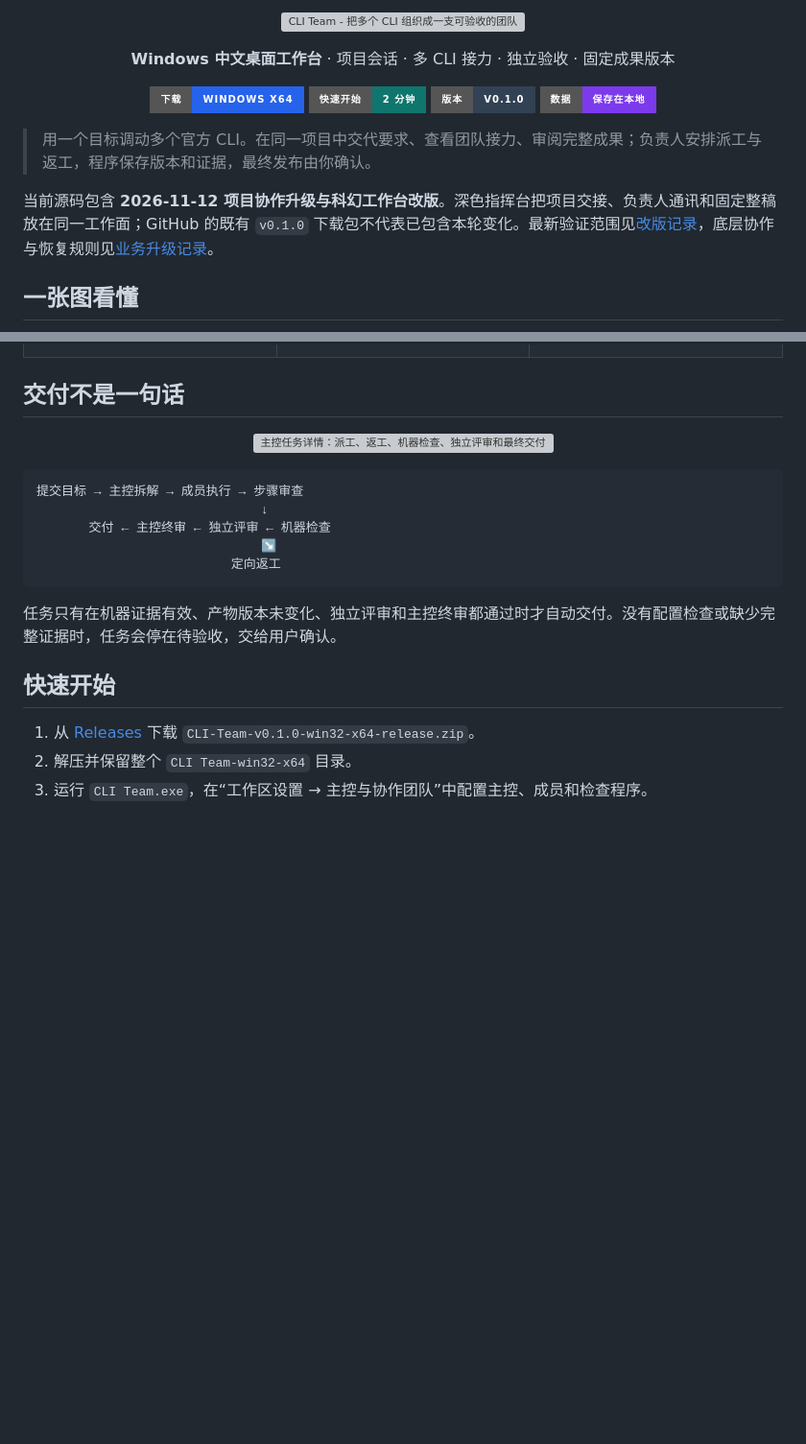
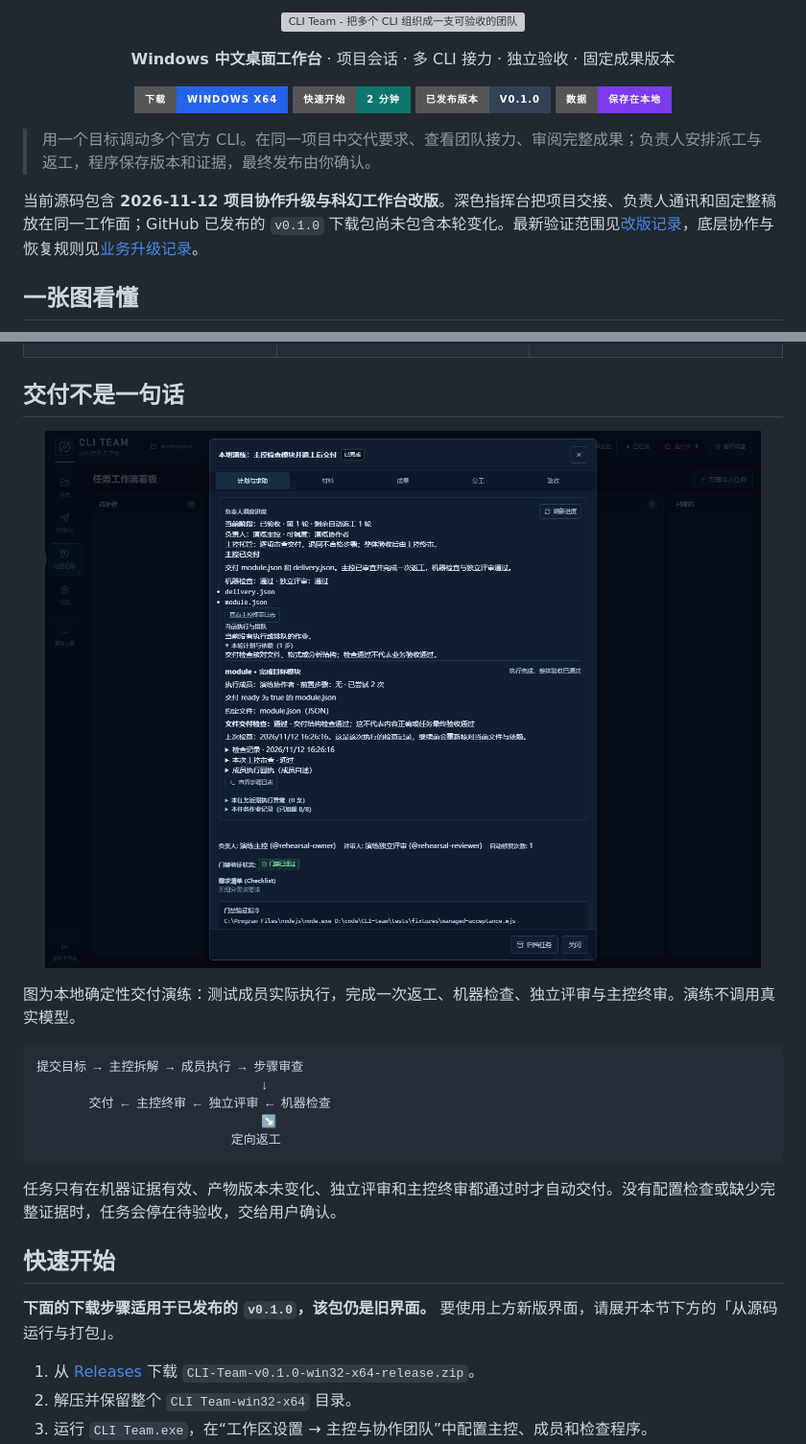
Before and after one commit to D2spacit0/CLI-team, a Markdown page: README.md, 2 parts joined by grey strips. Shown at 96% size. GitHub-like rendering; pictures changed too: docs/assets/scifi-delivery-20261112.png (added); badges without logos; blank space fills up the shorter version; grey boxes are pictures that could not be loaded.

Commit message:
docs: replace stale delivery screenshot with sci-fi workbench

````diff
--- a/README.md
+++ b/README.md
@@ -9,15 +9,15 @@
 </p>
 
 <p align="center">
-  <a href="https://github.com/D2spacit0/CLI-team/releases/latest"><img alt="下载 Windows 版" src="https://img.shields.io/badge/下载-Windows_x64-2563eb?style=for-the-badge&logo=windows11&logoColor=white"></a>
+  <a href="#快速开始"><img alt="下载 Windows 版" src="https://img.shields.io/badge/下载-Windows_x64-2563eb?style=for-the-badge&logo=windows11&logoColor=white"></a>
   <a href="#快速开始"><img alt="快速开始" src="https://img.shields.io/badge/快速开始-2_分钟-0f766e?style=for-the-badge"></a>
-  <img alt="版本 v0.1.0" src="https://img.shields.io/badge/版本-v0.1.0-334155?style=for-the-badge">
+  <img alt="已发布版本 v0.1.0" src="https://img.shields.io/badge/已发布版本-v0.1.0-334155?style=for-the-badge">
   <img alt="数据保存在本地" src="https://img.shields.io/badge/数据-保存在本地-7c3aed?style=for-the-badge">
 </p>
 
 > 用一个目标调动多个官方 CLI。在同一项目中交代要求、查看团队接力、审阅完整成果；负责人安排派工与返工，程序保存版本和证据，最终发布由你确认。
 
-当前源码包含 **2026-11-12 项目协作升级与科幻工作台改版**。深色指挥台把项目交接、负责人通讯和固定整稿放在同一工作面；GitHub 的既有 `v0.1.0` 下载包不代表已包含本轮变化。最新验证范围见[改版记录](docs/validation/2026-11-12-scifi-workbench.md)，底层协作与恢复规则见[业务升级记录](docs/validation/2026-11-12-team-upgrade.md)。
+当前源码包含 **2026-11-12 项目协作升级与科幻工作台改版**。深色指挥台把项目交接、负责人通讯和固定整稿放在同一工作面；GitHub 已发布的 `v0.1.0` 下载包尚未包含本轮变化。最新验证范围见[改版记录](docs/validation/2026-11-12-scifi-workbench.md)，底层协作与恢复规则见[业务升级记录](docs/validation/2026-11-12-team-upgrade.md)。
 
 ## 一张图看懂
 
@@ -84,8 +84,10 @@ CLI Team 继续使用现有 Node、SQLite、React 和官方 CLI 执行层；本
 ## 交付不是一句话
 
 <p align="center">
-  <img src="docs/assets/managed-delivery.webp" alt="主控任务详情：派工、返工、机器检查、独立评审和最终交付" width="100%">
+  <img src="docs/assets/scifi-delivery-20261112.png" alt="新版科幻工作台的本地交付演练：一次返工后，机器检查、独立评审和主控终审通过" width="100%">
 </p>
+
+图为本地确定性交付演练：测试成员实际执行，完成一次返工、机器检查、独立评审与主控终审。演练不调用真实模型。
 
 ```text
 提交目标 → 主控拆解 → 成员执行 → 步骤审查
@@ -98,6 +100,8 @@ CLI Team 继续使用现有 Node、SQLite、React 和官方 CLI 执行层；本
 任务只有在机器证据有效、产物版本未变化、独立评审和主控终审都通过时才自动交付。没有配置检查或缺少完整证据时，任务会停在待验收，交给用户确认。
 
 ## 快速开始
+
+**下面的下载步骤适用于已发布的 `v0.1.0`，该包仍是旧界面。** 要使用上方新版界面，请展开本节下方的「从源码运行与打包」。
 
 1. 从 [Releases](https://github.com/D2spacit0/CLI-team/releases/latest) 下载 `CLI-Team-v0.1.0-win32-x64-release.zip`。
 2. 解压并保留整个 `CLI Team-win32-x64` 目录。
````
Also changed, not shown: other parts of README.md (+1 -1 lines).
